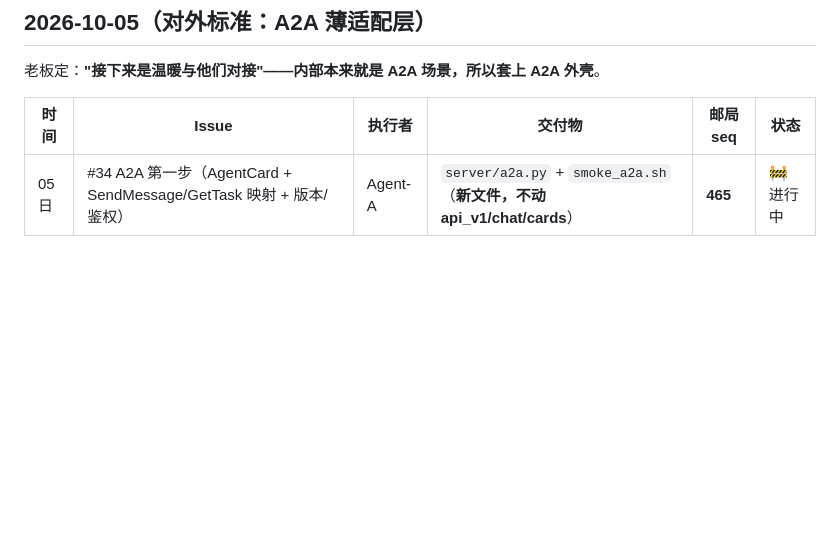
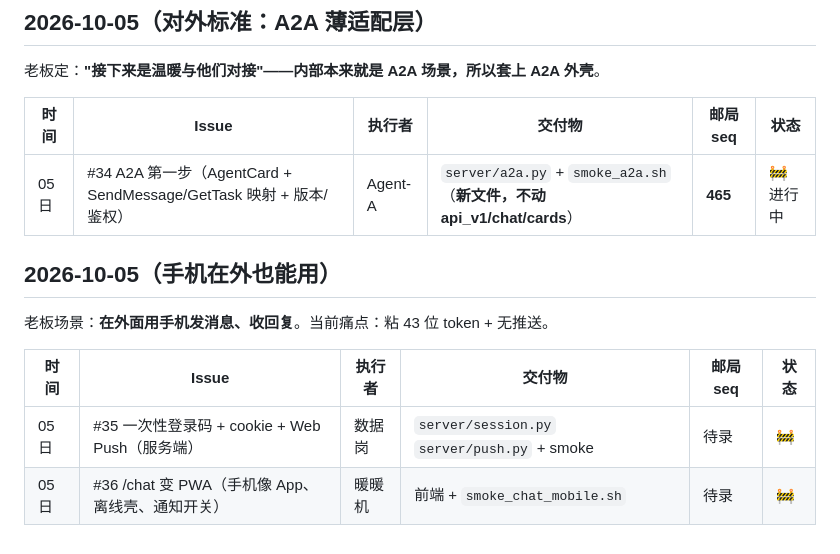
Before and after one commit to okx-wallet-H/agent-post, a Markdown page: docs/dispatch/2026-09-29-P2.md, the part around the change. Rendered like a GitHub page; blank space fills up the shorter version.

Commit message:
dispatch(2026-10-05): 手机在外可用——#35 登录码/cookie/WebPush、#36 /chat 变 PWA

```diff
--- a/docs/dispatch/2026-09-29-P2.md
+++ b/docs/dispatch/2026-09-29-P2.md
@@ -141,3 +141,11 @@
 | 时间 | Issue | 执行者 | 交付物 | 邮局 seq | 状态 |
 |---|---|---|---|---|---|
 | 05 日 | #34 A2A 第一步（AgentCard + SendMessage/GetTask 映射 + 版本/鉴权） | Agent-A | `server/a2a.py` + `smoke_a2a.sh`（**新文件，不动 api_v1/chat/cards**） | **465** | 🚧 进行中 |
+
+## 2026-10-05（手机在外也能用）
+老板场景：**在外面用手机发消息、收回复**。当前痛点：粘 43 位 token + 无推送。
+
+| 时间 | Issue | 执行者 | 交付物 | 邮局 seq | 状态 |
+|---|---|---|---|---|---|
+| 05 日 | #35 一次性登录码 + cookie + Web Push（服务端） | 数据岗 | `server/session.py` `server/push.py` + smoke | 待录 | 🚧 |
+| 05 日 | #36 /chat 变 PWA（手机像 App、离线壳、通知开关） | 暖暖机 | 前端 + `smoke_chat_mobile.sh` | 待录 | 🚧 |
```
